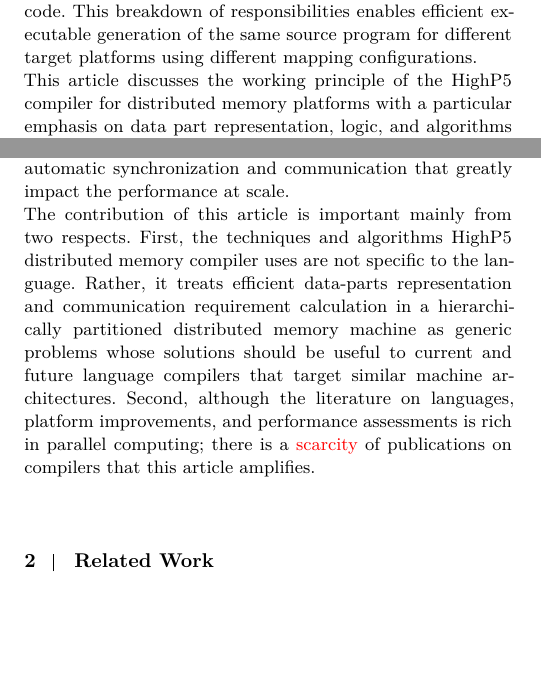
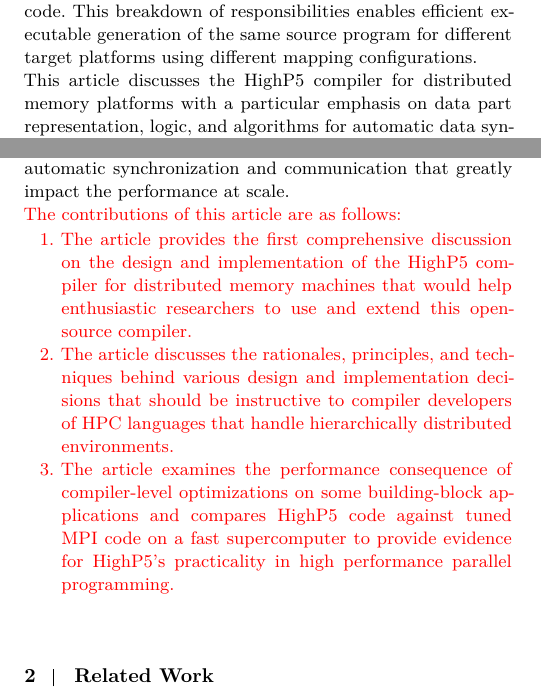
Before and after one commit to yanhaona/wiley-second-compiler-paper, a LaTeX thesis (main.tex): two parts of the columns of page 2 of 27, joined at a grey line, cut so that both start at the same text, the shorter picture padded with empty space. The pictures show the PDF file main.pdf that the author committed with the source.

Commit message:
softened the introduction section

```diff
--- a/main.tex
+++ b/main.tex
@@ -234,7 +234,14 @@
 
 The article also analyzes the performance of HighP5 executables for three building block problems from dense and sparse linear algebra, and finite-value method in comparison to optimized handwritten benchmark code implemented in plain MPI on the Fugaku supercomputer \citep{sato2021co}. The comparative analysis exposes some important implementation aspects of automatic synchronization and communication that greatly impact the performance at scale.
 
-The contribution of this article is important mainly from two respects. First, the techniques and algorithms HighP5 distributed memory compiler uses are not specific to the language. Rather, it treats efficient data-parts representation and communication requirement calculation in a hierarchically partitioned distributed memory machine as generic problems whose solutions should be useful to current and future language compilers that target similar machine architectures. Second, although the literature on languages, platform improvements, and performance assessments is rich in parallel computing; there is a {\color{red} scarcity} of publications on compilers that this article amplifies.
+{\color{red}
+The contributions of this article are as follows:
+\begin{enumerate}
+	\item The article provides the first comprehensive discussion on the design and implementation of the HighP5 compiler for distributed memory machines that would help enthusiastic researchers to use and extend this open-source compiler.
+	\item The article discusses the rationales, principles, and techniques behind various design and implementation decisions that should be instructive to compiler developers of HPC languages that handle hierarchically distributed environments.
+	\item The article examines the performance consequence of compiler-level optimizations on some building-block applications and compares HighP5 code against tuned MPI code on a fast supercomputer to provide evidence for HighP5's practicality in high performance parallel programming.
+\end{enumerate}
+}
 
 \section{Related Work}
 \label{sec:related-work}
```
Also changed, not shown: main.pdf, main.tex (2 more changed lines), 2 other files.
